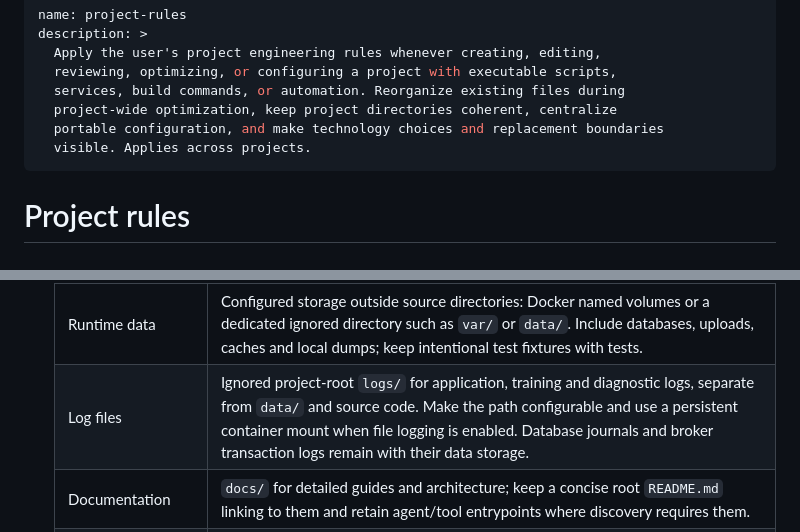
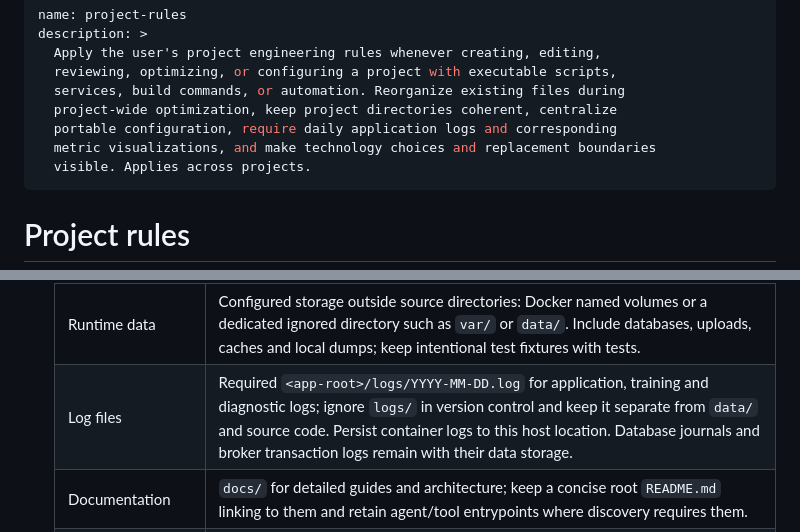
Before and after one commit to relidaning/lidaning-skills, a Markdown page: skills/project-rules/SKILL.md, 2 parts joined by grey strips. Rendered like a GitHub page.

Commit message:
feat(project-rules): require daily logs and metric visualizations

```diff
--- a/skills/project-rules/SKILL.md
+++ b/skills/project-rules/SKILL.md
@@ -5,7 +5,8 @@ description: >
   reviewing, optimizing, or configuring a project with executable scripts,
   services, build commands, or automation. Reorganize existing files during
   project-wide optimization, keep project directories coherent, centralize
-  portable configuration, and make technology choices and replacement boundaries
+  portable configuration, require daily application logs and corresponding
+  metric visualizations, and make technology choices and replacement boundaries
   visible. Applies across projects.
 ---
 
@@ -49,7 +50,7 @@ Respect explicit user instructions and project-specific constraints.
   | Docker and deployment | `docker/` or `deploy/` for shared Dockerfiles, Compose files and deployment assets; component Dockerfiles may live with their service. Keep root files when tooling expects them. |
   | Database definitions | `db/` for migrations, schemas and seed definitions, or the framework's established equivalent. Keep these versioned and separate from mutable database storage. |
   | Runtime data | Configured storage outside source directories: Docker named volumes or a dedicated ignored directory such as `var/` or `data/`. Include databases, uploads, caches and local dumps; keep intentional test fixtures with tests. |
-  | Log files | Ignored project-root `logs/` for application, training and diagnostic logs, separate from `data/` and source code. Make the path configurable and use a persistent container mount when file logging is enabled. Database journals and broker transaction logs remain with their data storage. |
+  | Log files | Required `<app-root>/logs/YYYY-MM-DD.log` for application, training and diagnostic logs; ignore `logs/` in version control and keep it separate from `data/` and source code. Persist container logs to this host location. Database journals and broker transaction logs remain with their data storage. |
   | Documentation | `docs/` for detailed guides and architecture; keep a concise root `README.md` linking to them and retain agent/tool entrypoints where discovery requires them. |
   | Tests and static assets | Follow the framework's test and asset conventions; use colocated tests or `tests/`, and established `public/` or `assets/` locations. |
 
```
Also changed, not shown: other parts of skills/project-rules/SKILL.md (+76 -0 lines).
